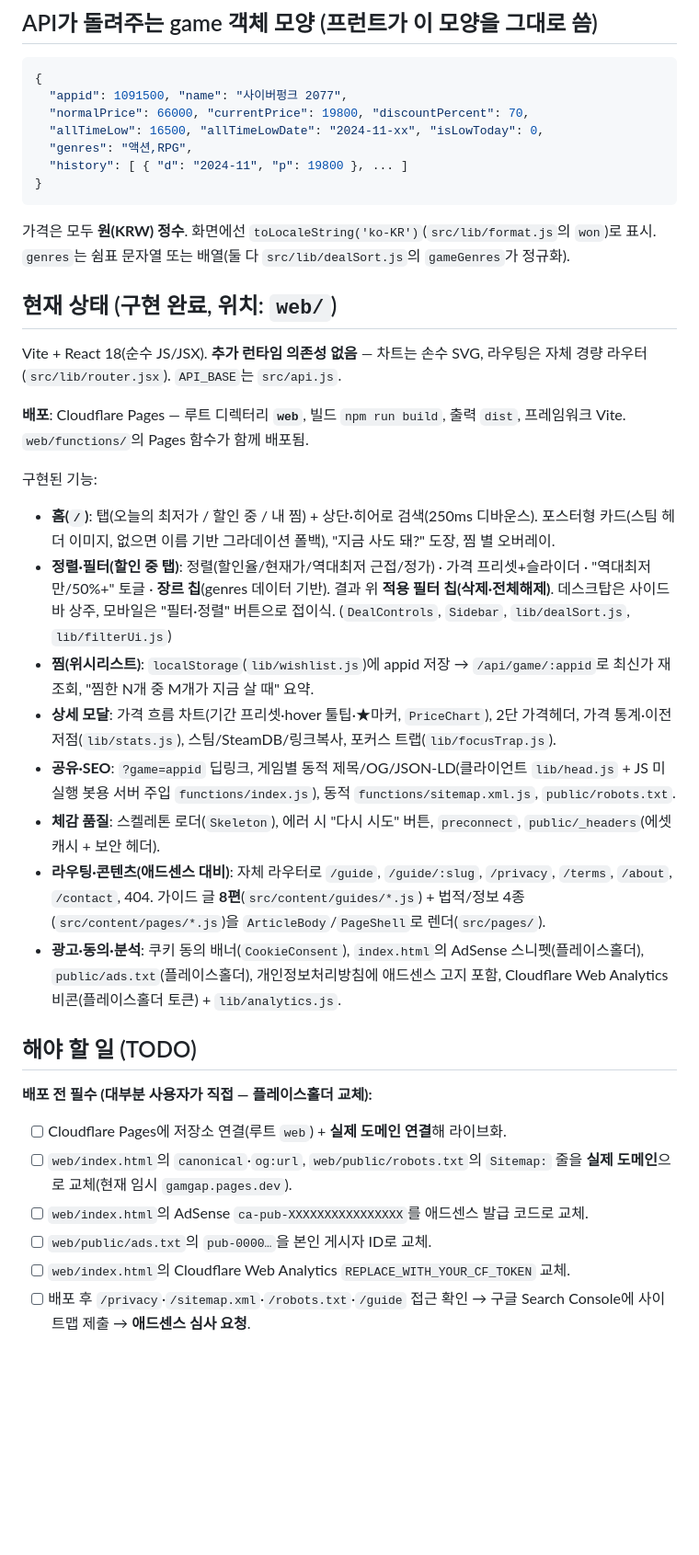
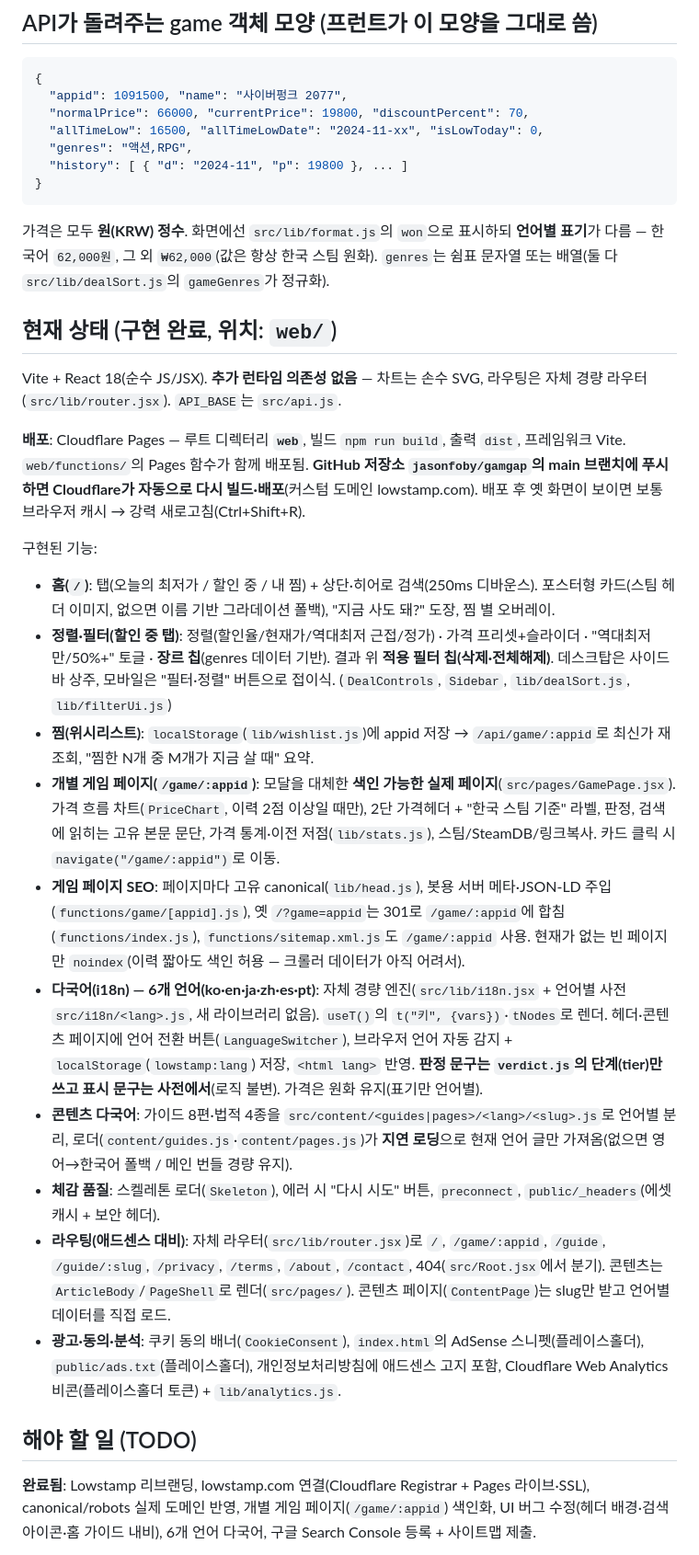
Before and after one commit to jasonfoby/gamgap, a Markdown page: CLAUDE.md, the part around one of its changes. Shown at 92% size. Drawn GitHub-style; blank space fills up the shorter version.

````diff
--- a/CLAUDE.md
+++ b/CLAUDE.md
@@ -30,31 +32,27 @@
   "history": [ { "d": "2024-11", "p": 19800 }, ... ]
 }
 ```
-가격은 모두 **원(KRW) 정수**. 화면에선 `toLocaleString('ko-KR')`(`src/lib/format.js`의 `won`)로 표시. `genres`는 쉼표 문자열 또는 배열(둘 다 `src/lib/dealSort.js`의 `gameGenres`가 정규화).
+가격은 모두 **원(KRW) 정수**. 화면에선 `src/lib/format.js`의 `won`으로 표시하되 **언어별 표기**가 다름 — 한국어 `62,000원`, 그 외 `₩62,000`(값은 항상 한국 스팀 원화). `genres`는 쉼표 문자열 또는 배열(둘 다 `src/lib/dealSort.js`의 `gameGenres`가 정규화).
 
 ## 현재 상태 (구현 완료, 위치: `web/`)
 
 Vite + React 18(순수 JS/JSX). **추가 런타임 의존성 없음** — 차트는 손수 SVG, 라우팅은 자체 경량 라우터(`src/lib/router.jsx`). `API_BASE`는 `src/api.js`.
 
-**배포**: Cloudflare Pages — 루트 디렉터리 **`web`**, 빌드 `npm run build`, 출력 `dist`, 프레임워크 Vite. `web/functions/`의 Pages 함수가 함께 배포됨.
+**배포**: Cloudflare Pages — 루트 디렉터리 **`web`**, 빌드 `npm run build`, 출력 `dist`, 프레임워크 Vite. `web/functions/`의 Pages 함수가 함께 배포됨. **GitHub 저장소 `jasonfoby/gamgap`의 main 브랜치에 푸시하면 Cloudflare가 자동으로 다시 빌드·배포**(커스텀 도메인 lowstamp.com). 배포 후 옛 화면이 보이면 보통 브라우저 캐시 → 강력 새로고침(Ctrl+Shift+R).
 
 구현된 기능:
 - **홈(`/`)**: 탭(오늘의 최저가 / 할인 중 / 내 찜) + 상단·히어로 검색(250ms 디바운스). 포스터형 카드(스팀 헤더 이미지, 없으면 이름 기반 그라데이션 폴백), "지금 사도 돼?" 도장, 찜 별 오버레이.
 - **정렬·필터(할인 중 탭)**: 정렬(할인율/현재가/역대최저 근접/정가) · 가격 프리셋+슬라이더 · "역대최저만/50%+" 토글 · **장르 칩**(genres 데이터 기반). 결과 위 **적용 필터 칩(삭제·전체해제)**. 데스크탑은 사이드바 상주, 모바일은 "필터·정렬" 버튼으로 접이식. (`DealControls`, `Sidebar`, `lib/dealSort.js`, `lib/filterUi.js`)
 - **찜(위시리스트)**: `localStorage`(`lib/wishlist.js`)에 appid 저장 → `/api/game/:appid`로 최신가 재조회, "찜한 N개 중 M개가 지금 살 때" 요약.
-- **상세 모달**: 가격 흐름 차트(기간 프리셋·hover 툴팁·★마커, `PriceChart`), 2단 가격헤더, 가격 통계·이전 저점(`lib/stats.js`), 스팀/SteamDB/링크복사, 포커스 트랩(`lib/focusTrap.js`).
-- **공유·SEO**: `?game=appid` 딥링크, 게임별 동적 제목/OG/JSON-LD(클라이언트 `lib/head.js` + JS 미실행 봇용 서버 주입 `functions/index.js`), 동적 `functions/sitemap.xml.js`, `public/robots.txt`.
+- **개별 게임 페이지(`/game/:appid`)**: 모달을 대체한 **색인 가능한 실제 페이지**(`src/pages/GamePage.jsx`). 가격 흐름 차트(`PriceChart`, 이력 2점 이상일 때만), 2단 가격헤더 + "한국 스팀 기준" 라벨, 판정, 검색에 읽히는 고유 본문 문단, 가격 통계·이전 저점(`lib/stats.js`), 스팀/SteamDB/링크복사. 카드 클릭 시 `navigate("/game/:appid")`로 이동.
+- **게임 페이지 SEO**: 페이지마다 고유 canonical(`lib/head.js`), 봇용 서버 메타·JSON-LD 주입(`functions/game/[appid].js`), 옛 `/?game=appid`는 301로 `/game/:appid`에 합침(`functions/index.js`), `functions/sitemap.xml.js`도 `/game/:appid` 사용. 현재가 없는 빈 페이지만 `noindex`(이력 짧아도 색인 허용 — 크롤러 데이터가 아직 어려서).
+- **다국어(i18n) — 6개 언어(ko·en·ja·zh·es·pt)**: 자체 경량 엔진(`src/lib/i18n.jsx` + 언어별 사전 `src/i18n/<lang>.js`, 새 라이브러리 없음). `useT()`의 `t("키", {vars})`·`tNodes`로 렌더. 헤더·콘텐츠 페이지에 언어 전환 버튼(`LanguageSwitcher`), 브라우저 언어 자동 감지 + `localStorage`(`lowstamp:lang`) 저장, `<html lang>` 반영. **판정 문구는 `verdict.js`의 단계(tier)만 쓰고 표시 문구는 사전에서**(로직 불변). 가격은 원화 유지(표기만 언어별).
+- **콘텐츠 다국어**: 가이드 8편·법적 4종을 `src/content/<guides|pages>/<lang>/<slug>.js`로 언어별 분리, 로더(`content/guides.js`·`content/pages.js`)가 **지연 로딩**으로 현재 언어 글만 가져옴(없으면 영어→한국어 폴백 / 메인 번들 경량 유지).
 - **체감 품질**: 스켈레톤 로더(`Skeleton`), 에러 시 "다시 시도" 버튼, `preconnect`, `public/_headers`(에셋 캐시 + 보안 헤더).
-- **라우팅·콘텐츠(애드센스 대비)**: 자체 라우터로 `/guide`, `/guide/:slug`, `/privacy`, `/terms`, `/about`, `/contact`, 404. 가이드 글 **8편**(`src/content/guides/*.js`) + 법적/정보 4종(`src/content/pages/*.js`)을 `ArticleBody`/`PageShell`로 렌더(`src/pages/`).
+- **라우팅(애드센스 대비)**: 자체 라우터(`src/lib/router.jsx`)로 `/`, `/game/:appid`, `/guide`, `/guide/:slug`, `/privacy`, `/terms`, `/about`, `/contact`, 404(`src/Root.jsx`에서 분기). 콘텐츠는 `ArticleBody`/`PageShell`로 렌더(`src/pages/`). 콘텐츠 페이지(`ContentPage`)는 slug만 받고 언어별 데이터를 직접 로드.
 - **광고·동의·분석**: 쿠키 동의 배너(`CookieConsent`), `index.html`의 AdSense 스니펫(플레이스홀더), `public/ads.txt`(플레이스홀더), 개인정보처리방침에 애드센스 고지 포함, Cloudflare Web Analytics 비콘(플레이스홀더 토큰) + `lib/analytics.js`.
 
 ## 해야 할 일 (TODO)
 
-**배포 전 필수 (대부분 사용자가 직접 — 플레이스홀더 교체):**
-- [ ] Cloudflare Pages에 저장소 연결(루트 `web`) + **실제 도메인 연결**해 라이브화.
-- [ ] `web/index.html`의 `canonical`·`og:url`, `web/public/robots.txt`의 `Sitemap:` 줄을 **실제 도메인**으로 교체(현재 임시 `gamgap.pages.dev`).
-- [ ] `web/index.html`의 AdSense `ca-pub-XXXXXXXXXXXXXXXX`를 애드센스 발급 코드로 교체.
-- [ ] `web/public/ads.txt`의 `pub-0000…`을 본인 게시자 ID로 교체.
-- [ ] `web/index.html`의 Cloudflare Web Analytics `REPLACE_WITH_YOUR_CF_TOKEN` 교체.
-- [ ] 배포 후 `/privacy`·`/sitemap.xml`·`/robots.txt`·`/guide` 접근 확인 → 구글 Search Console에 사이트맵 제출 → **애드센스 심사 요청**.
+**완료됨**: Lowstamp 리브랜딩, lowstamp.com 연결(Cloudflare Registrar + Pages 라이브·SSL), canonical/robots 실제 도메인 반영, 개별 게임 페이지(`/game/:appid`) 색인화, UI 버그 수정(헤더 배경·검색 아이콘·홈 가이드 내비), 6개 언어 다국어, 구글 Search Console 등록 + 사이트맵 제출.
 
````
Also changed, not shown: other parts of CLAUDE.md (+27 -11 lines).
